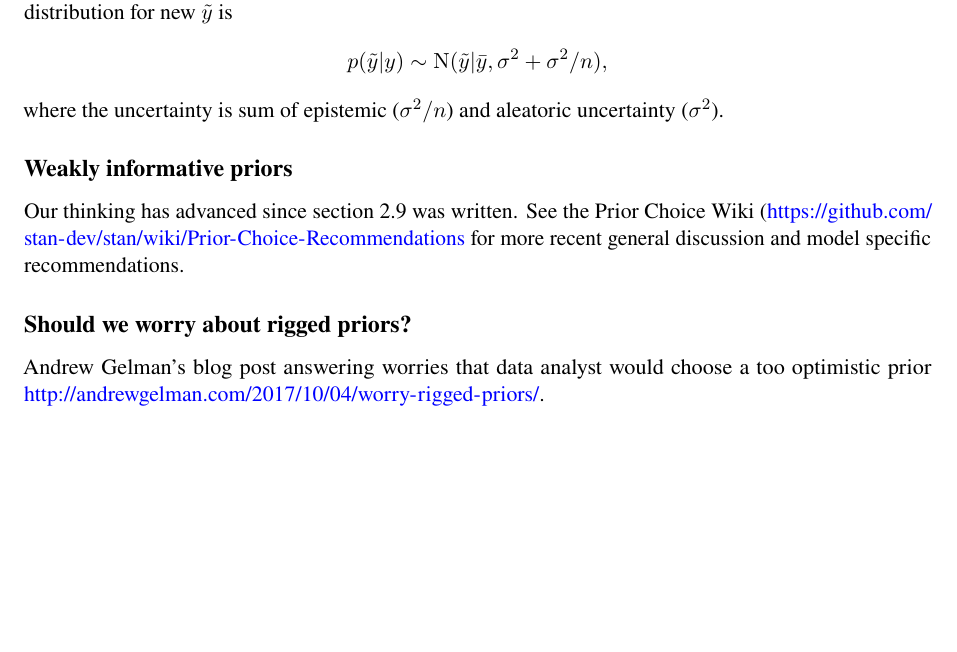
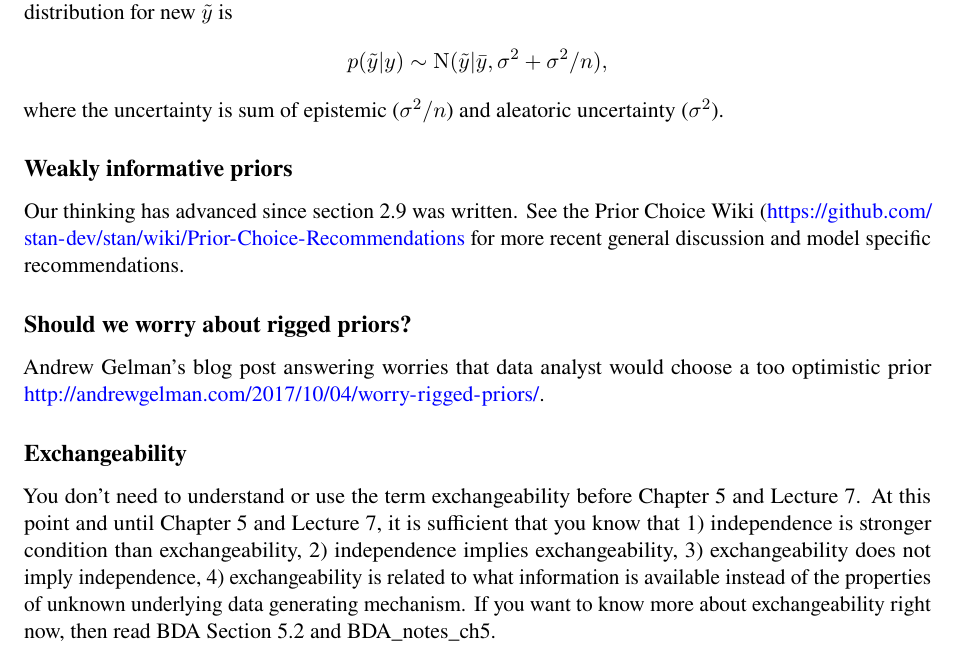
Before and after one commit to avehtari/BDA_course_Aalto, a LaTeX document (chapter_notes/BDA_notes_ch2.tex): part of page 4 of 4, cut so that both start at the same text, the shorter picture padded with empty space. Compiled offline with pdfLaTeX.

Commit message:
add exchangeability note to ch2 notes, too

```diff
--- a/chapter_notes/BDA_notes_ch2.tex
+++ b/chapter_notes/BDA_notes_ch2.tex
@@ -255,6 +255,17 @@ Andrew Gelman's blog post answering worries that data analyst would
 choose a too optimistic prior
 \url{http://andrewgelman.com/2017/10/04/worry-rigged-priors/}.
 
+\subsection*{Exchangeability}
+
+You don't need to understand or use the term exchangeability before
+Chapter 5 and Lecture 7. At this point and until Chapter 5 and Lecture
+7, it is sufficient that you know that 1) independence is stronger
+condition than exchangeability, 2) independence implies
+exchangeability, 3) exchangeability does not imply independence, 4)
+exchangeability is related to what information is available instead of
+the properties of unknown underlying data generating mechanism.  If
+you want to know more about exchangeability right now, then read BDA
+Section 5.2 and BDA\_notes\_ch5.
 
 \end{document}
 
```
Also changed, not shown: chapter_notes/BDA_notes_ch2.pdf.
